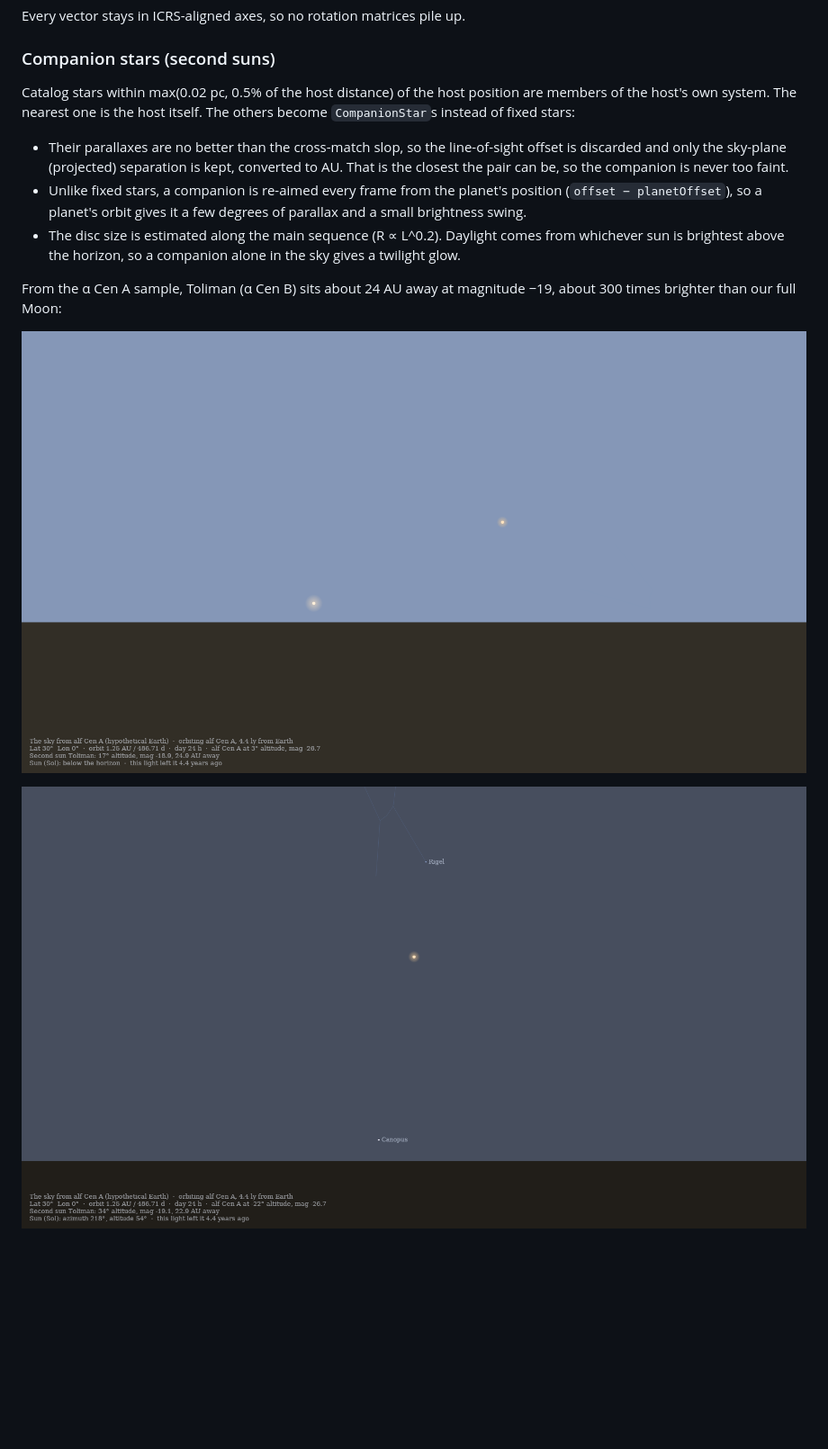
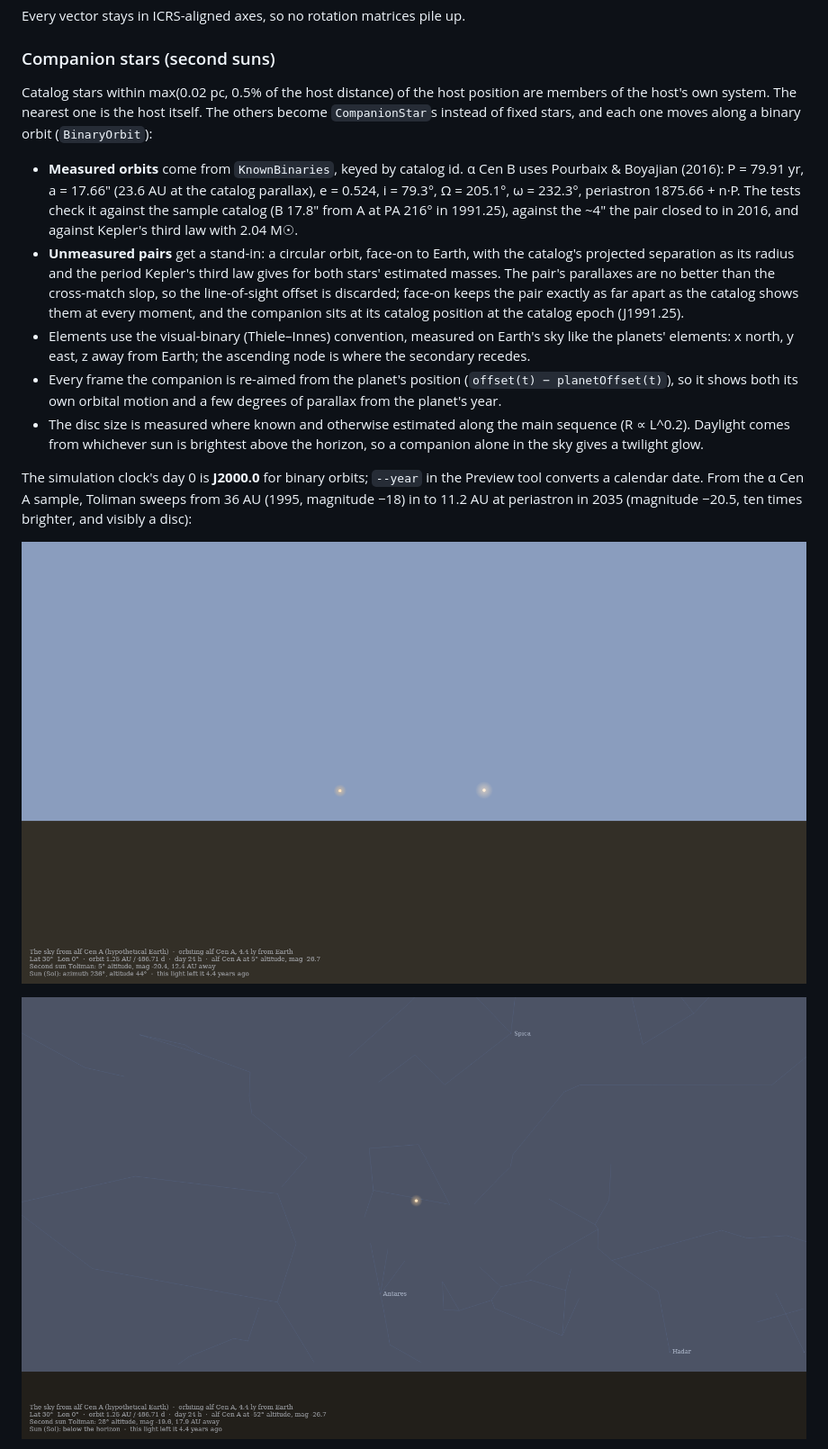
Before and after one commit to ctdltd/AlienSkies, a Markdown page: docs/DESIGN.md, the part around one of its changes. Shown at 90% size. Drawn GitHub-style; pictures changed too: docs/images/alpha-cen-toliman-night.png, docs/images/alpha-cen-two-suns.png; blank space fills up the shorter version.

```diff
--- a/docs/DESIGN.md
+++ b/docs/DESIGN.md
@@ -36,11 +36,13 @@ Every vector stays in ICRS-aligned axes, so no rotation matrices pile up.
 
 ### Companion stars (second suns)
 
-Catalog stars within max(0.02 pc, 0.5% of the host distance) of the host position are members of the host's own system. The nearest one is the host itself. The others become `CompanionStar`s instead of fixed stars:
+Catalog stars within max(0.02 pc, 0.5% of the host distance) of the host position are members of the host's own system. The nearest one is the host itself. The others become `CompanionStar`s instead of fixed stars, and each one moves along a binary orbit (`BinaryOrbit`):
 
-* Their parallaxes are no better than the cross-match slop, so the line-of-sight offset is discarded and only the sky-plane (projected) separation is kept, converted to AU. That is the closest the pair can be, so the companion is never too faint.
-* Unlike fixed stars, a companion is re-aimed every frame from the planet's position (`offset − planetOffset`), so a planet's orbit gives it a few degrees of parallax and a small brightness swing.
-* The disc size is estimated along the main sequence (R ∝ L^0.2). Daylight comes from whichever sun is brightest above the horizon, so a companion alone in the sky gives a twilight glow.
+* **Measured orbits** come from `KnownBinaries`, keyed by catalog id. α Cen B uses Pourbaix & Boyajian (2016): P = 79.91 yr, a = 17.66″ (23.6 AU at the catalog parallax), e = 0.524, i = 79.3°, Ω = 205.1°, ω = 232.3°, periastron 1875.66 + n·P. The tests check it against the sample catalog (B 17.8″ from A at PA 216° in 1991.25), against the ~4″ the pair closed to in 2016, and against Kepler's third law with 2.04 M☉.
+* **Unmeasured pairs** get a stand-in: a circular orbit, face-on to Earth, with the catalog's projected separation as its radius and the period Kepler's third law gives for both stars' estimated masses. The pair's parallaxes are no better than the cross-match slop, so the line-of-sight offset is discarded; face-on keeps the pair exactly as far apart as the catalog shows them at every moment, and the companion sits at its catalog position at the catalog epoch (J1991.25).
+* Elements use the visual-binary (Thiele–Innes) convention, measured on Earth's sky like the planets' elements: x north, y east, z away from Earth; the ascending node is where the secondary recedes.
+* Every frame the companion is re-aimed from the planet's position (`offset(t) − planetOffset(t)`), so it shows both its own orbital motion and a few degrees of parallax from the planet's year.
+* The disc size is measured where known and otherwise estimated along the main sequence (R ∝ L^0.2). Daylight comes from whichever sun is brightest above the horizon, so a companion alone in the sky gives a twilight glow.
 
-From the α Cen A sample, Toliman (α Cen B) sits about 24 AU away at magnitude −19, about 300 times brighter than our full Moon:
+The simulation clock's day 0 is **J2000.0** for binary orbits; `--year` in the Preview tool converts a calendar date. From the α Cen A sample, Toliman sweeps from 36 AU (1995, magnitude −18) in to 11.2 AU at periastron in 2035 (magnitude −20.5, ten times brighter, and visibly a disc):
 
```
Also changed, not shown: other parts of docs/DESIGN.md (+24 -6 lines), README.md (+1 -0 lines), docs/images/kepler16-double-sunset.png (added), docs/images/kepler16-eclipse.png (added), 13 other files.
